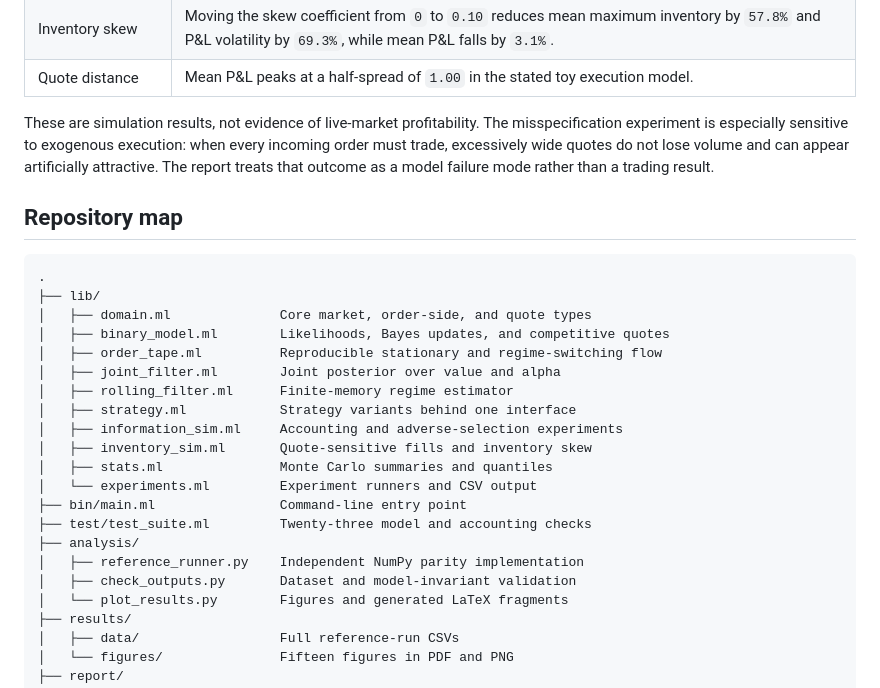
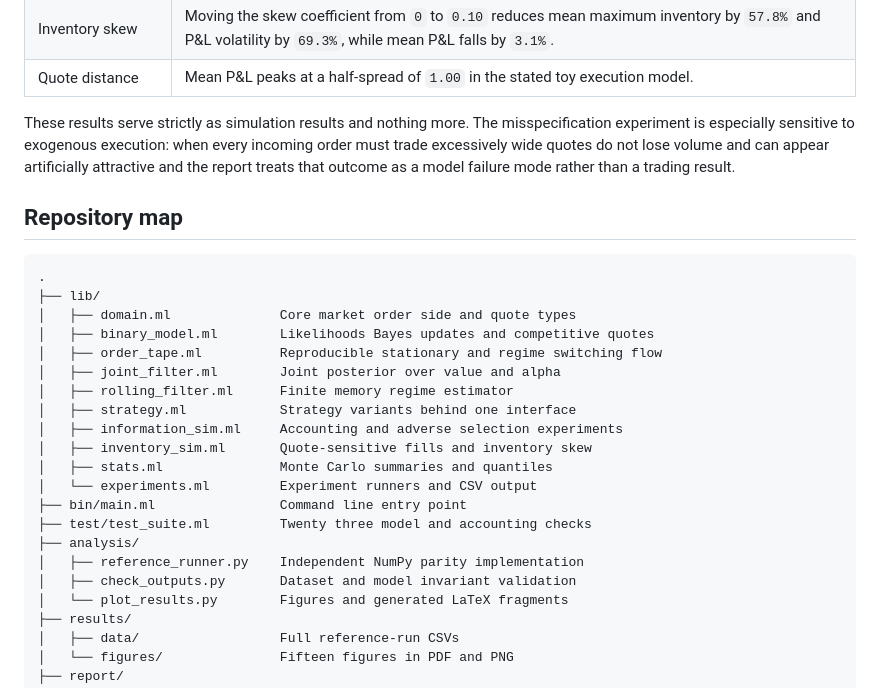
Before and after one commit to mrb-eel/bayesian-market-making-ocaml, a Markdown page: README.md, the part around the change. Drawn GitHub-style.

````diff
--- a/README.md
+++ b/README.md
@@ -55,28 +55,28 @@ The checked-in numerical run uses seed `20260831` and the full workload. Its mai
 | Inventory skew | Moving the skew coefficient from `0` to `0.10` reduces mean maximum inventory by `57.8%` and P&L volatility by `69.3%`, while mean P&L falls by `3.1%`. |
 | Quote distance | Mean P&L peaks at a half-spread of `1.00` in the stated toy execution model. |
 
-These are simulation results, not evidence of live-market profitability. The misspecification experiment is especially sensitive to exogenous execution: when every incoming order must trade, excessively wide quotes do not lose volume and can appear artificially attractive. The report treats that outcome as a model failure mode rather than a trading result.
+These results serve strictly as simulation results and nothing more. The misspecification experiment is especially sensitive to exogenous execution: when every incoming order must trade excessively wide quotes do not lose volume and can appear artificially attractive and the report treats that outcome as a model failure mode rather than a trading result.
 
 ## Repository map
 
 ```text
 .
 ├── lib/
-│   ├── domain.ml              Core market, order-side, and quote types
-│   ├── binary_model.ml        Likelihoods, Bayes updates, and competitive quotes
-│   ├── order_tape.ml          Reproducible stationary and regime-switching flow
+│   ├── domain.ml              Core market order side and quote types
+│   ├── binary_model.ml        Likelihoods Bayes updates and competitive quotes
+│   ├── order_tape.ml          Reproducible stationary and regime switching flow
 │   ├── joint_filter.ml        Joint posterior over value and alpha
-│   ├── rolling_filter.ml      Finite-memory regime estimator
+│   ├── rolling_filter.ml      Finite memory regime estimator
 │   ├── strategy.ml            Strategy variants behind one interface
-│   ├── information_sim.ml     Accounting and adverse-selection experiments
+│   ├── information_sim.ml     Accounting and adverse selection experiments
 │   ├── inventory_sim.ml       Quote-sensitive fills and inventory skew
 │   ├── stats.ml               Monte Carlo summaries and quantiles
 │   └── experiments.ml         Experiment runners and CSV output
-├── bin/main.ml                Command-line entry point
-├── test/test_suite.ml         Twenty-three model and accounting checks
+├── bin/main.ml                Command line entry point
+├── test/test_suite.ml         Twenty three model and accounting checks
 ├── analysis/
 │   ├── reference_runner.py    Independent NumPy parity implementation
-│   ├── check_outputs.py       Dataset and model-invariant validation
+│   ├── check_outputs.py       Dataset and model invariant validation
 │   └── plot_results.py        Figures and generated LaTeX fragments
 ├── results/
 │   ├── data/                  Full reference-run CSVs
````
